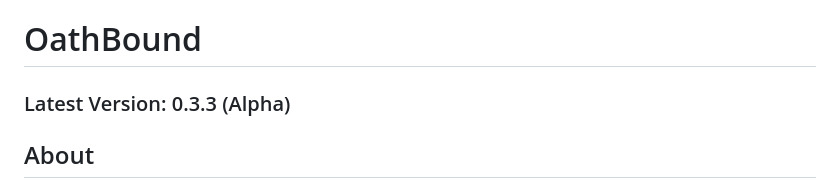
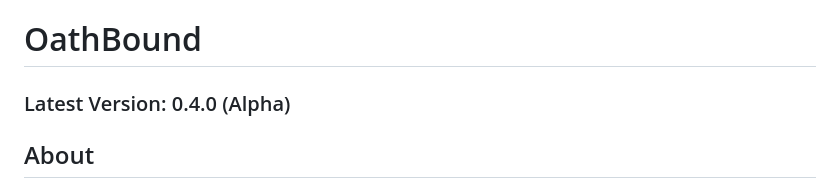
Before and after one commit to 00xduck/OathBound, a Markdown page: README.md, the part around the change. Drawn GitHub-style.

```diff
--- a/README.md
+++ b/README.md
@@ -1,5 +1,5 @@
 # OathBound
-### Latest Version: 0.3.3 (Alpha)
+### Latest Version: 0.4.0 (Alpha)
 ## About
 **OathBound** is a singleplayer pixel-art side-scroller progression-based story game currently in development.
 It is a semi open world game with intentional limitations.
```
